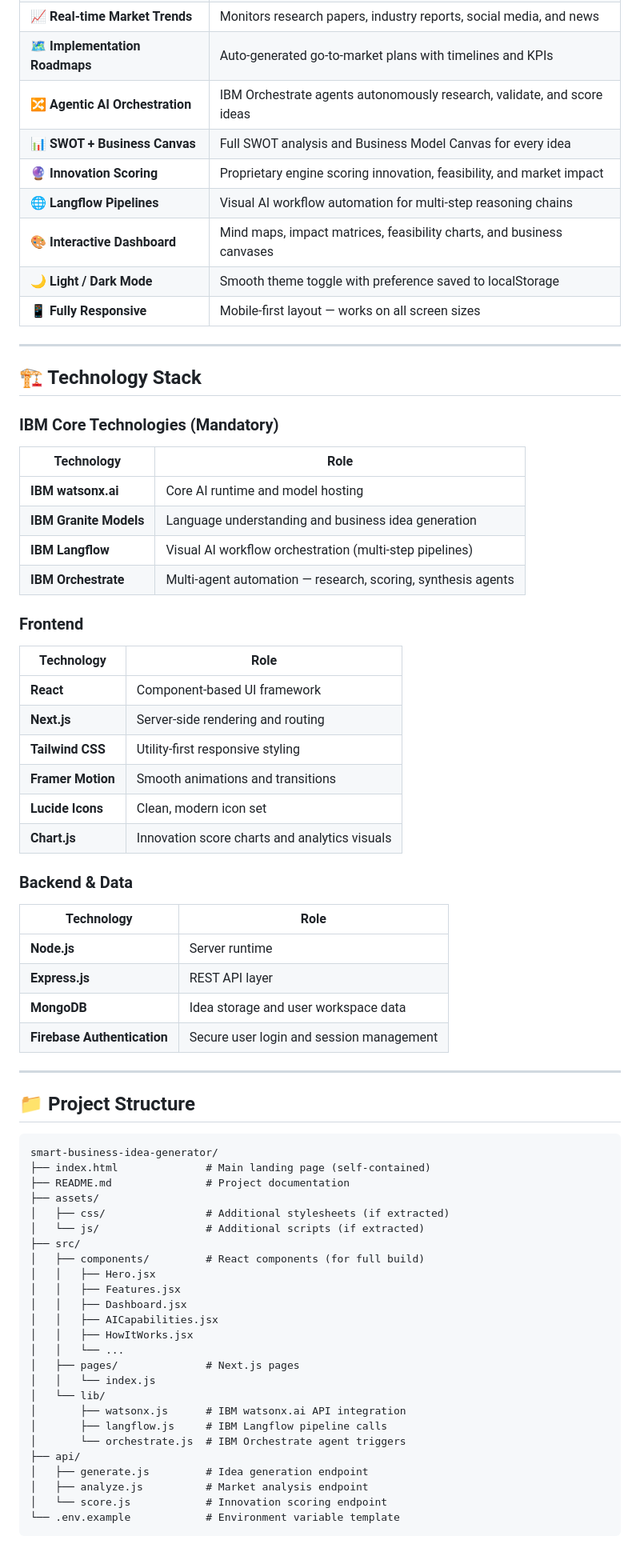
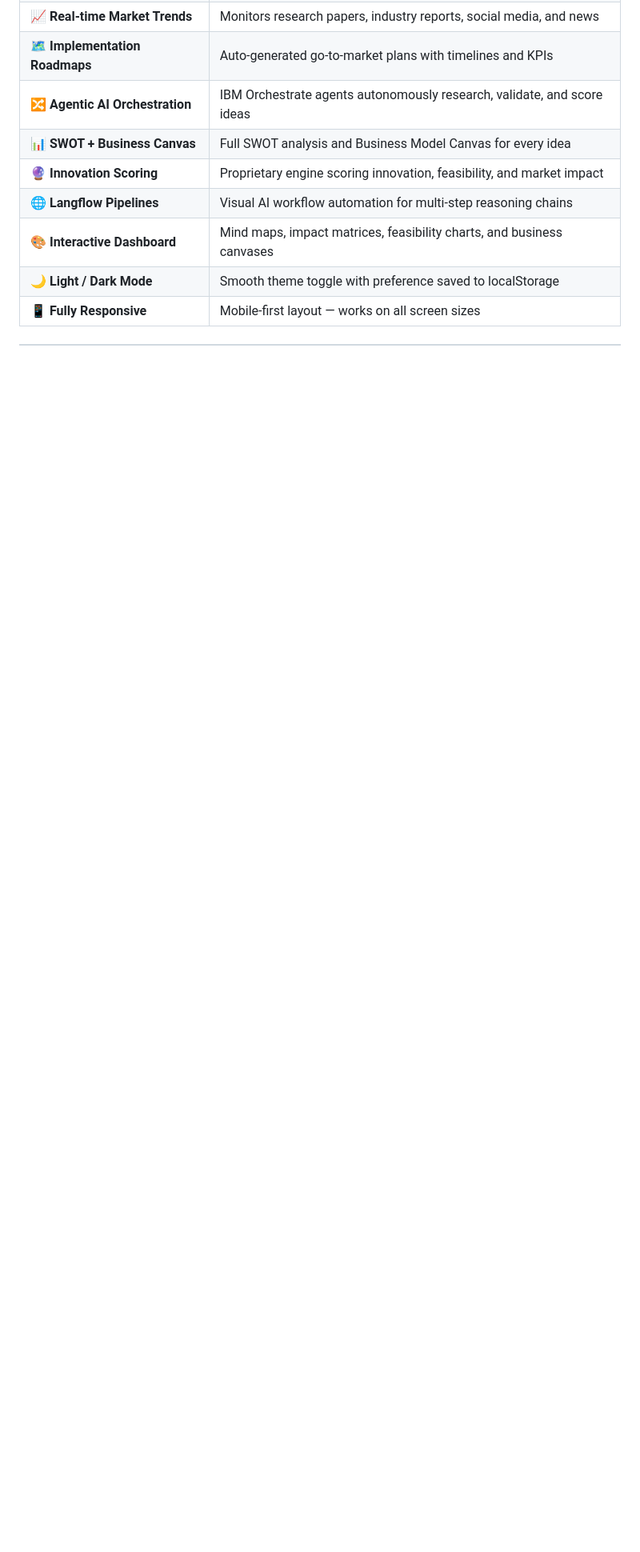
Before and after one commit to shubhamcode2004/IBM, a Markdown page: README.md, the part around one of its changes. Shown at 80% size. GitHub-like rendering; blank space fills up the shorter version.

````diff
--- a/README.md
+++ b/README.md
@@ -27,66 +27,3 @@ Rather than producing random suggestions, the platform analyzes user intent, cur
 | 🎨 **Interactive Dashboard** | Mind maps, impact matrices, feasibility charts, and business canvases |
 | 🌙 **Light / Dark Mode** | Smooth theme toggle with preference saved to localStorage |
 | 📱 **Fully Responsive** | Mobile-first layout — works on all screen sizes |
-
----
-
-## 🏗️ Technology Stack
-
-### IBM Core Technologies (Mandatory)
-| Technology | Role |
-|---|---|
-| **IBM watsonx.ai** | Core AI runtime and model hosting |
-| **IBM Granite Models** | Language understanding and business idea generation |
-| **IBM Langflow** | Visual AI workflow orchestration (multi-step pipelines) |
-| **IBM Orchestrate** | Multi-agent automation — research, scoring, synthesis agents |
-
-### Frontend
-| Technology | Role |
-|---|---|
-| **React** | Component-based UI framework |
-| **Next.js** | Server-side rendering and routing |
-| **Tailwind CSS** | Utility-first responsive styling |
-| **Framer Motion** | Smooth animations and transitions |
-| **Lucide Icons** | Clean, modern icon set |
-| **Chart.js** | Innovation score charts and analytics visuals |
-
-### Backend & Data
-| Technology | Role |
-|---|---|
-| **Node.js** | Server runtime |
-| **Express.js** | REST API layer |
-| **MongoDB** | Idea storage and user workspace data |
-| **Firebase Authentication** | Secure user login and session management |
-
----
-
-## 📁 Project Structure
-
-```
-smart-business-idea-generator/
-├── index.html              # Main landing page (self-contained)
-├── README.md               # Project documentation
-├── assets/
-│   ├── css/                # Additional stylesheets (if extracted)
-│   └── js/                 # Additional scripts (if extracted)
-├── src/
-│   ├── components/         # React components (for full build)
-│   │   ├── Hero.jsx
-│   │   ├── Features.jsx
-│   │   ├── Dashboard.jsx
-│   │   ├── AICapabilities.jsx
-│   │   ├── HowItWorks.jsx
-│   │   └── ...
-│   ├── pages/              # Next.js pages
-│   │   └── index.js
-│   └── lib/
-│       ├── watsonx.js      # IBM watsonx.ai API integration
-│       ├── langflow.js     # IBM Langflow pipeline calls
-│       └── orchestrate.js  # IBM Orchestrate agent triggers
-├── api/
-│   ├── generate.js         # Idea generation endpoint
-│   ├── analyze.js          # Market analysis endpoint
-│   └── score.js            # Innovation scoring endpoint
-└── .env.example            # Environment variable template
-```
-
````
Also changed, not shown: other parts of README.md (+0 -96 lines).
